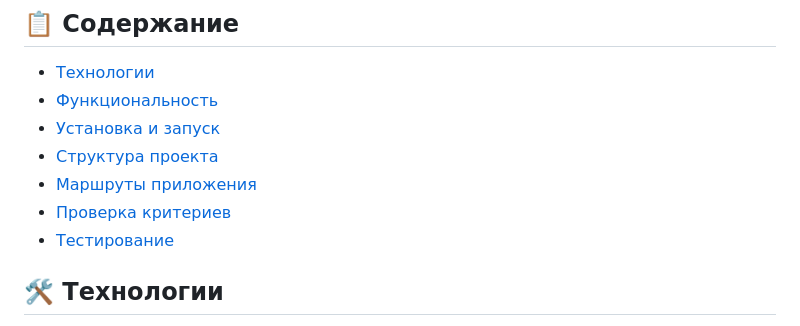
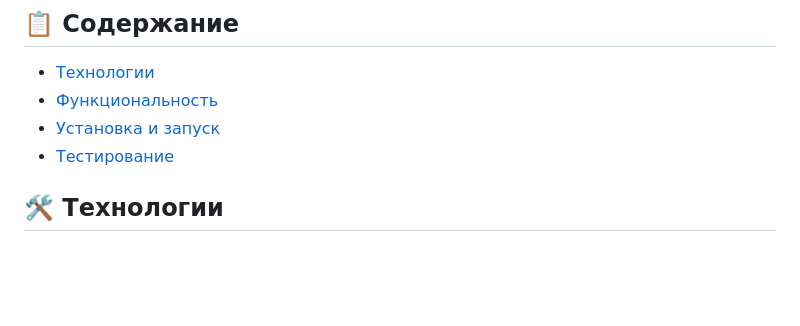
Before and after one commit to HapkoM01/Django---, a Markdown page: README.md, the part around the change. GitHub-like rendering; blank space fills up the shorter version.

```diff
--- a/README.md
+++ b/README.md
@@ -9,9 +9,6 @@
 - [Технологии](#технологии)
 - [Функциональность](#функциональность)
 - [Установка и запуск](#установка-и-запуск)
-- [Структура проекта](#структура-проекта)
-- [Маршруты приложения](#маршруты-приложения)
-- [Проверка критериев](#проверка-критериев)
 - [Тестирование](#тестирование)
 
 ## 🛠 Технологии
```
